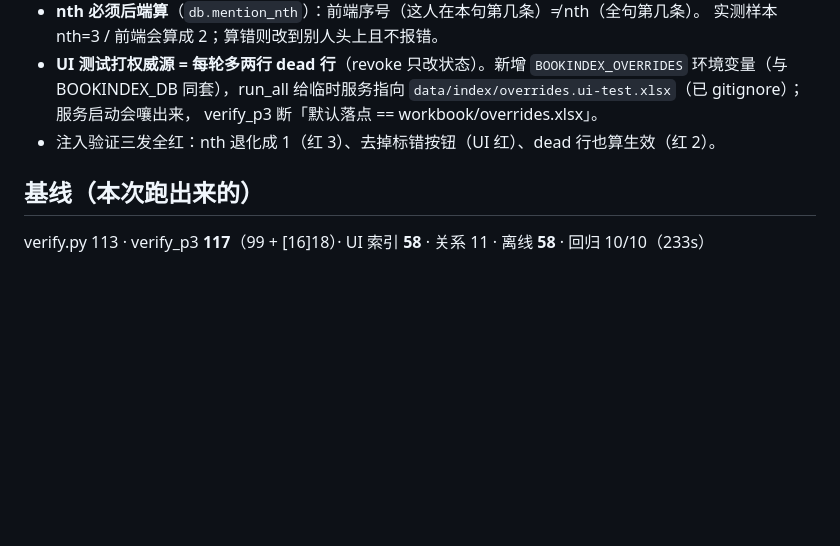
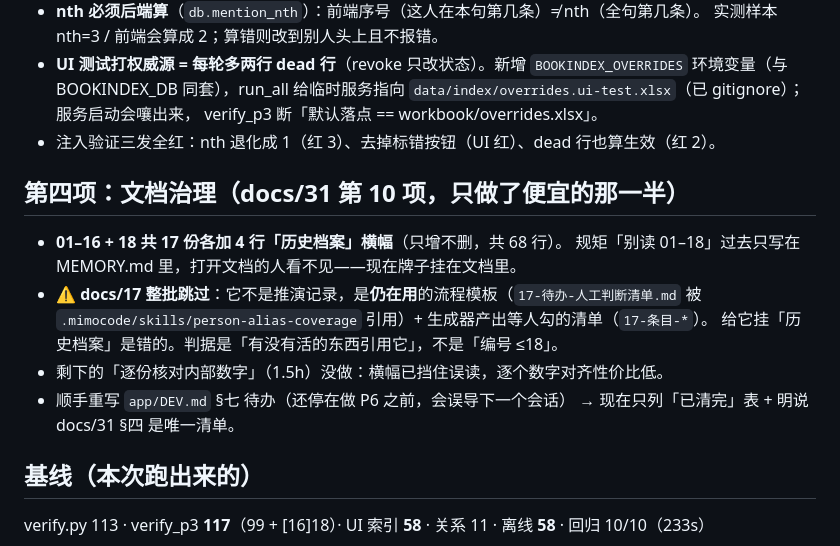
Before and after one commit to shinianshao/indexFore5History, a Markdown page: .workbuddy/memory/2026-10-03.md, the part around the change. GitHub-like rendering; blank space fills up the shorter version.

Commit message:
记忆：补记文档治理与 DEV.md 待办重写

```diff
--- a/.workbuddy/memory/2026-10-03.md
+++ b/.workbuddy/memory/2026-10-03.md
@@ -41,6 +41,16 @@ verify.py 113 · verify_p3 99（79 + [14]12 + [15]8）· UI 索引 45 · 关系
   verify_p3 断「默认落点 == workbook/overrides.xlsx」。
 - 注入验证三发全红：nth 退化成 1（红 3）、去掉标错按钮（UI 红）、dead 行也算生效（红 2）。
 
+## 第四项：文档治理（docs/31 第 10 项，只做了便宜的那一半）
+- **01–16 + 18 共 17 份各加 4 行「历史档案」横幅**（只增不删，共 68 行）。
+  规矩「别读 01–18」过去只写在 MEMORY.md 里，打开文档的人看不见——现在牌子挂在文档里。
+- ⚠️ **docs/17 整批跳过**：它不是推演记录，是**仍在用**的流程模板（`17-待办-人工判断清单.md`
+  被 `.mimocode/skills/person-alias-coverage` 引用）+ 生成器产出等人勾的清单（`17-条目-*`）。
+  给它挂「历史档案」是错的。判据是「有没有活的东西引用它」，不是「编号 ≤18」。
+- 剩下的「逐份核对内部数字」（1.5h）没做：横幅已挡住误读，逐个数字对齐性价比低。
+- 顺手重写 `app/DEV.md` §七 待办（还停在做 P6 之前，会误导下一个会话）
+  → 现在只列「已清完」表 + 明说 docs/31 §四 是唯一清单。
+
 ## 基线（本次跑出来的）
 verify.py 113 · verify_p3 **117**（99 + [16]18）· UI 索引 **58** · 关系 11 · 离线 **58** · 回归 10/10（233s）
 
```
